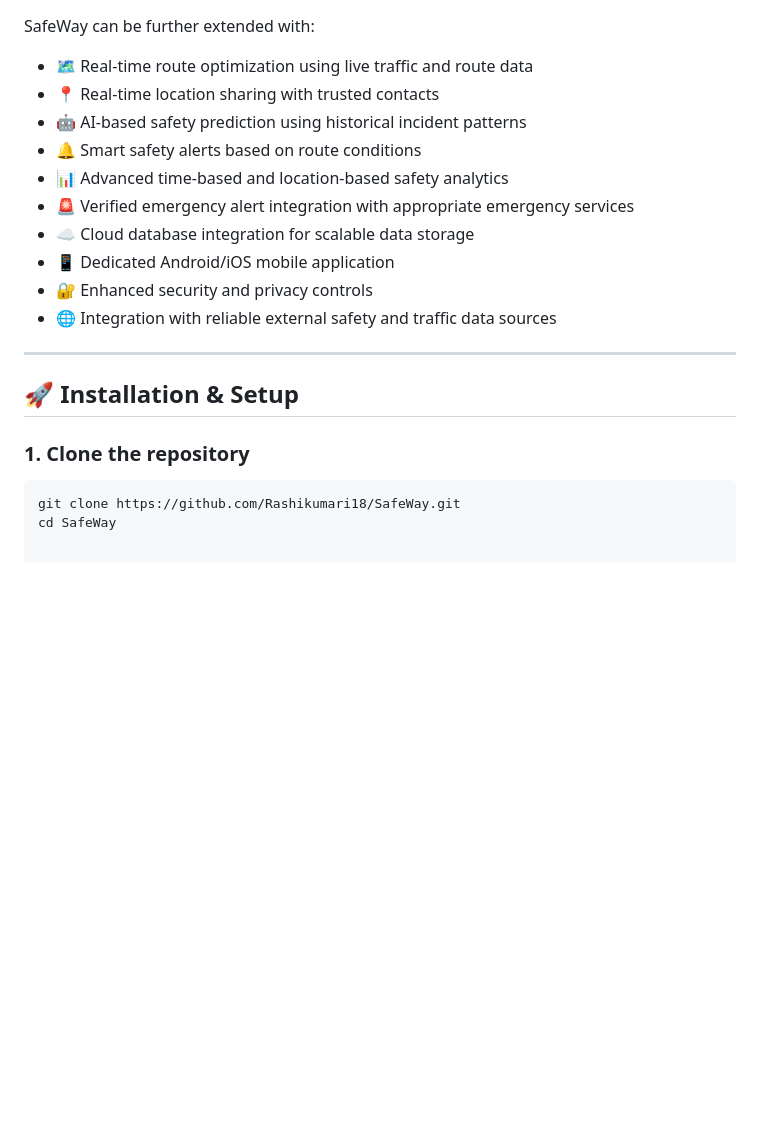
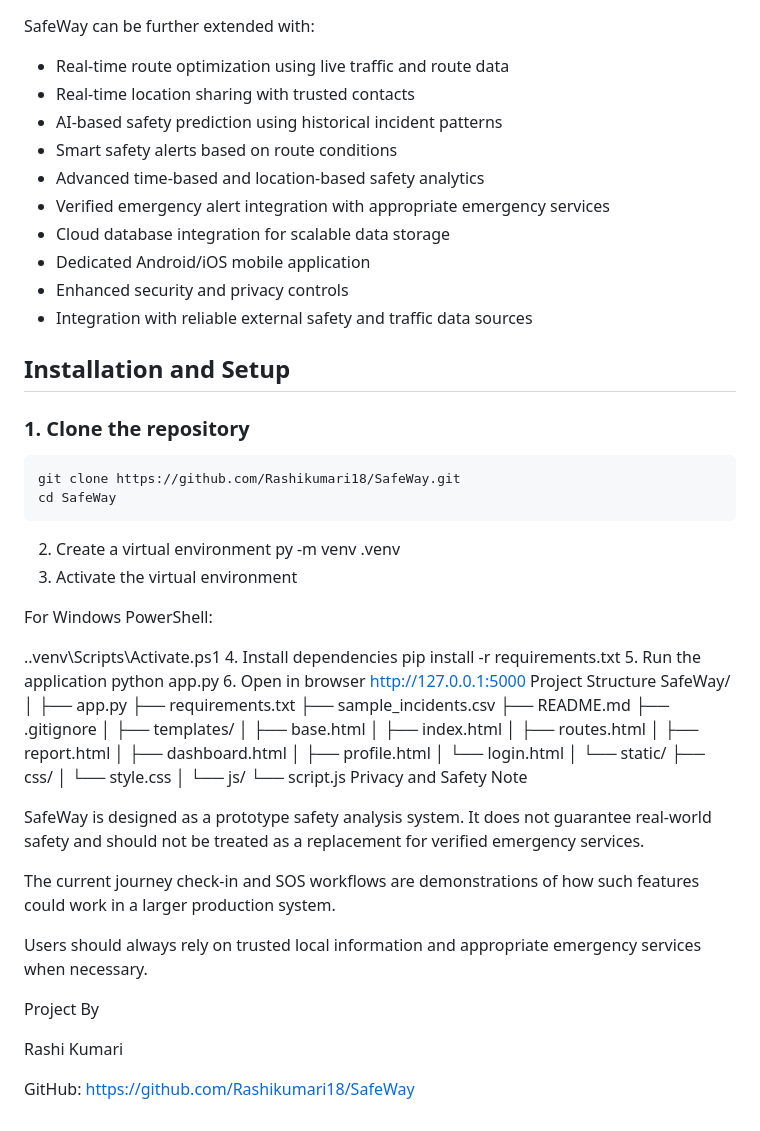
Before and after one commit to Rashikumari18/SafeWay, a Markdown page: README.md, the part around one of its changes. GitHub-like rendering; blank space fills up the shorter version.

````diff
--- a/README.md
+++ b/README.md
@@ -149,23 +137,75 @@ This feature is currently a prototype workflow and does not automatically send m
 
 SafeWay can be further extended with:
 
-- 🗺️ Real-time route optimization using live traffic and route data
-- 📍 Real-time location sharing with trusted contacts
-- 🤖 AI-based safety prediction using historical incident patterns
-- 🔔 Smart safety alerts based on route conditions
-- 📊 Advanced time-based and location-based safety analytics
-- 🚨 Verified emergency alert integration with appropriate emergency services
-- ☁️ Cloud database integration for scalable data storage
-- 📱 Dedicated Android/iOS mobile application
-- 🔐 Enhanced security and privacy controls
-- 🌐 Integration with reliable external safety and traffic data sources
+- Real-time route optimization using live traffic and route data
+- Real-time location sharing with trusted contacts
+- AI-based safety prediction using historical incident patterns
+- Smart safety alerts based on route conditions
+- Advanced time-based and location-based safety analytics
+- Verified emergency alert integration with appropriate emergency services
+- Cloud database integration for scalable data storage
+- Dedicated Android/iOS mobile application
+- Enhanced security and privacy controls
+- Integration with reliable external safety and traffic data sources
 
----
-
-## 🚀 Installation & Setup
+## Installation and Setup
 
 ### 1. Clone the repository
 
 ```bash
 git clone https://github.com/Rashikumari18/SafeWay.git
 cd SafeWay
+```
+
+
+2. Create a virtual environment
+py -m venv .venv
+3. Activate the virtual environment
+
+For Windows PowerShell:
+
+.\.venv\Scripts\Activate.ps1
+4. Install dependencies
+pip install -r requirements.txt
+5. Run the application
+python app.py
+6. Open in browser
+http://127.0.0.1:5000
+Project Structure
+SafeWay/
+│
+├── app.py
+├── requirements.txt
+├── sample_incidents.csv
+├── README.md
+├── .gitignore
+│
+├── templates/
+│   ├── base.html
+│   ├── index.html
+│   ├── routes.html
+│   ├── report.html
+│   ├── dashboard.html
+│   ├── profile.html
+│   └── login.html
+│
+└── static/
+    ├── css/
+    │   └── style.css
+    │
+    └── js/
+        └── script.js
+Privacy and Safety Note
+
+SafeWay is designed as a prototype safety analysis system. It does not guarantee real-world safety and should not be treated as a replacement for verified emergency services.
+
+The current journey check-in and SOS workflows are demonstrations of how such features could work in a larger production system.
+
+Users should always rely on trusted local information and appropriate emergency services when necessary.
+
+Project By
+
+Rashi Kumari
+
+GitHub:
+https://github.com/Rashikumari18/SafeWay
````
Also changed, not shown: other parts of README.md (+30 -42 lines).
